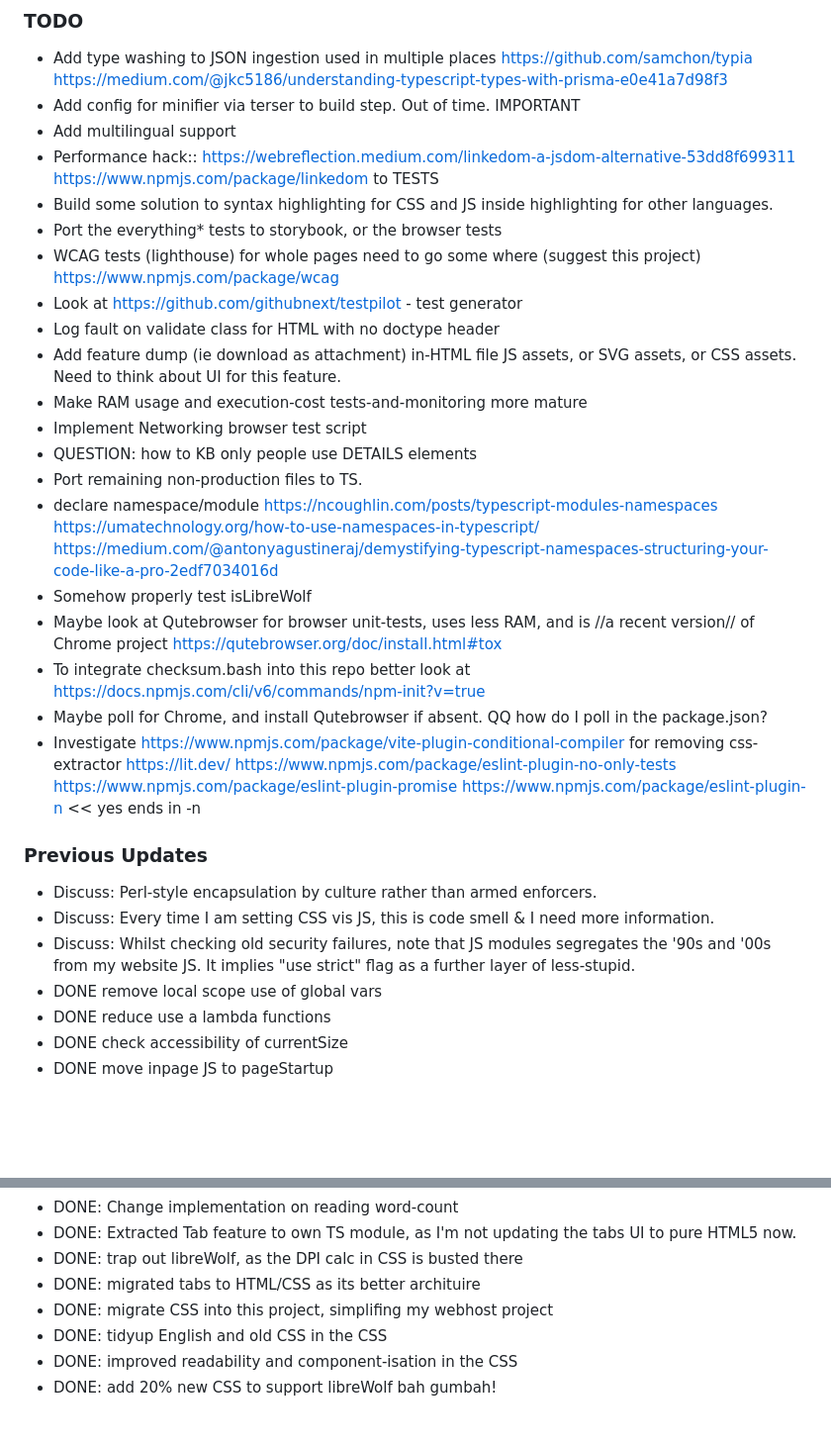
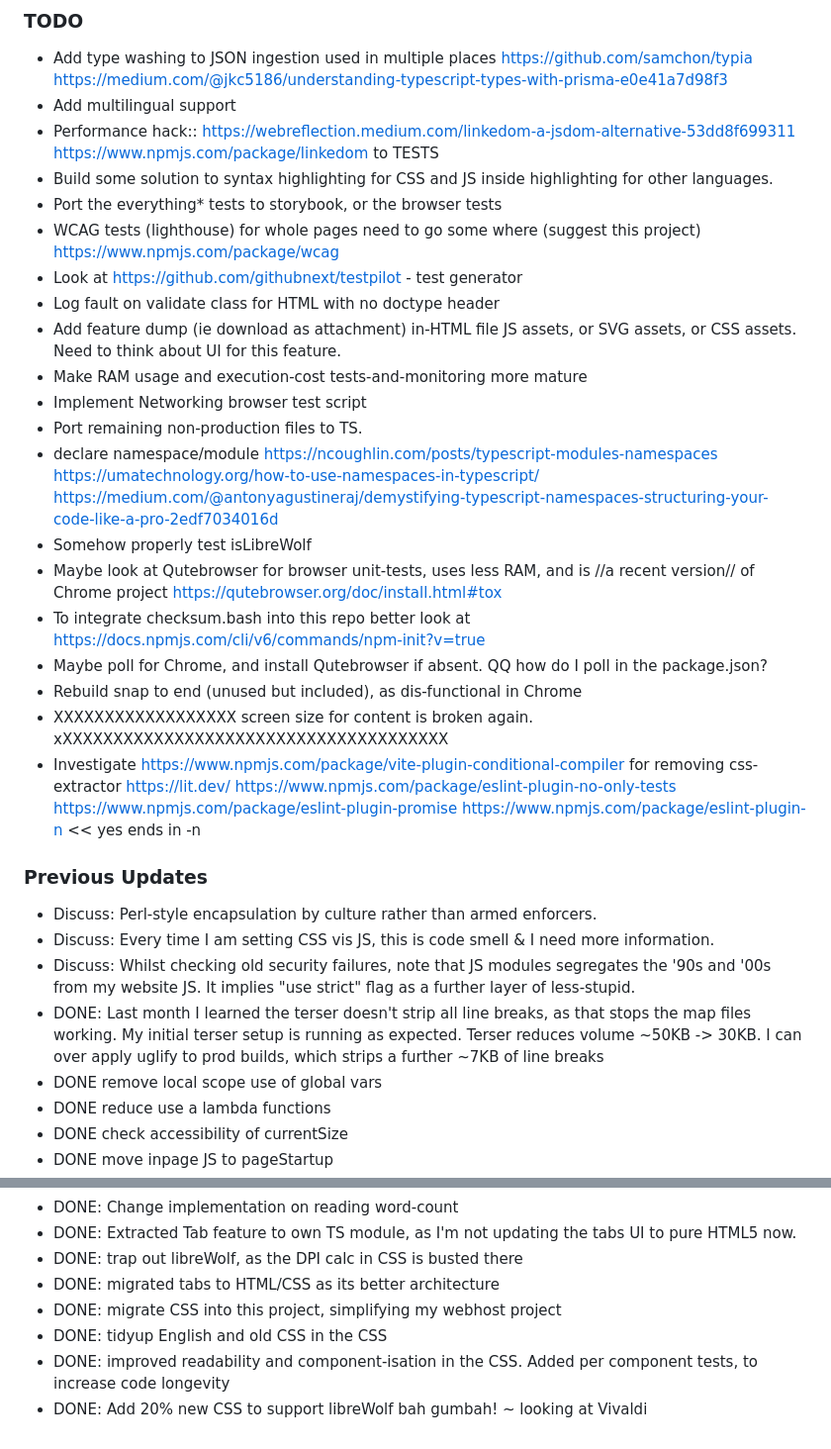
Before and after one commit to owenBeresford/extra-panda, a Markdown page: TODO.md, 2 parts joined by grey strips. Shown at 99% size. Rendered like a GitHub page; blank space fills up the shorter version.

```diff
--- a/TODO.md
+++ b/TODO.md
@@ -1,6 +1,5 @@
 ### TODO
 - Add type washing to JSON ingestion used in multiple places https://github.com/samchon/typia https://medium.com/@jkc5186/understanding-typescript-types-with-prisma-e0e41a7d98f3
-- Add config for minifier via terser to build step.  Out of time.  IMPORTANT
 - Add multilingual support
 - Performance hack:: https://webreflection.medium.com/linkedom-a-jsdom-alternative-53dd8f699311 https://www.npmjs.com/package/linkedom   to TESTS
 - Build some solution to syntax highlighting for CSS and JS inside highlighting for other languages.
@@ -11,13 +10,14 @@
 - Add feature dump (ie download as attachment) in-HTML file JS assets, or SVG assets, or CSS assets.  Need to think about UI for this feature.
 - Make RAM usage and execution-cost tests-and-monitoring more mature
 - Implement Networking browser test script
-- QUESTION: how to KB only people use DETAILS elements
 - Port remaining non-production files to TS.
 - declare namespace/module https://ncoughlin.com/posts/typescript-modules-namespaces  https://umatechnology.org/how-to-use-namespaces-in-typescript/  https://medium.com/@antonyagustineraj/demystifying-typescript-namespaces-structuring-your-code-like-a-pro-2edf7034016d
 - Somehow properly test isLibreWolf
 - Maybe look at Qutebrowser for browser unit-tests, uses less RAM, and is //a recent version// of Chrome project https://qutebrowser.org/doc/install.html#tox
 - To integrate checksum.bash into this repo better look at https://docs.npmjs.com/cli/v6/commands/npm-init?v=true
 - Maybe poll for Chrome, and install Qutebrowser if absent. QQ how do I poll in the package.json?
+- Rebuild snap to end (unused but included), as dis-functional in Chrome
+- XXXXXXXXXXXXXXXXXX screen size for content is broken again.  xXXXXXXXXXXXXXXXXXXXXXXXXXXXXXXXXXXXXXX
 - Investigate https://www.npmjs.com/package/vite-plugin-conditional-compiler for removing css-extractor
 https://lit.dev/
 https://www.npmjs.com/package/eslint-plugin-no-only-tests
@@ -29,6 +29,7 @@ https://www.npmjs.com/package/eslint-plugin-n << yes ends in -n
 - Discuss: Perl-style encapsulation by culture rather than armed enforcers.
 - Discuss: Every time I am setting CSS vis JS, this is code smell & I need more information.
 - Discuss: Whilst checking old security failures, note that JS modules segregates the '90s and '00s from my website JS.  It implies "use strict" flag as a further layer of less-stupid.
+- DONE: Last month I learned the terser doesn't strip all line breaks, as that stops the map files working.  My initial terser setup is running as expected.   Terser reduces volume ~50KB -> 30KB.  I can over apply uglify to prod builds, which strips a further ~7KB of line breaks
 - DONE remove local scope use of global vars
 - DONE reduce use a lambda functions
 - DONE check accessibility of currentSize
@@ -82,8 +83,8 @@ https://www.npmjs.com/package/eslint-plugin-n << yes ends in -n
 - DONE: Change implementation on reading word-count
 - DONE: Extracted Tab feature to own TS module, as I'm not updating the tabs UI to pure HTML5 now.
 - DONE: trap out libreWolf, as the DPI calc in CSS is busted there
-- DONE: migrated tabs to HTML/CSS as its better archituire
-- DONE: migrate CSS into this project, simplifing my webhost project
+- DONE: migrated tabs to HTML/CSS as its better architecture
+- DONE: migrate CSS into this project, simplifying my webhost project
 - DONE: tidyup English and old CSS in the CSS
-- DONE: improved readability and component-isation in the CSS
-- DONE: add 20% new CSS to support libreWolf  bah gumbah!
+- DONE: improved readability and component-isation in the CSS.  Added per component tests, to increase code longevity
+- DONE: Add 20% new CSS to support libreWolf bah gumbah! ~ looking at Vivaldi
```
Also changed, not shown: README.md (+29 -29 lines).
